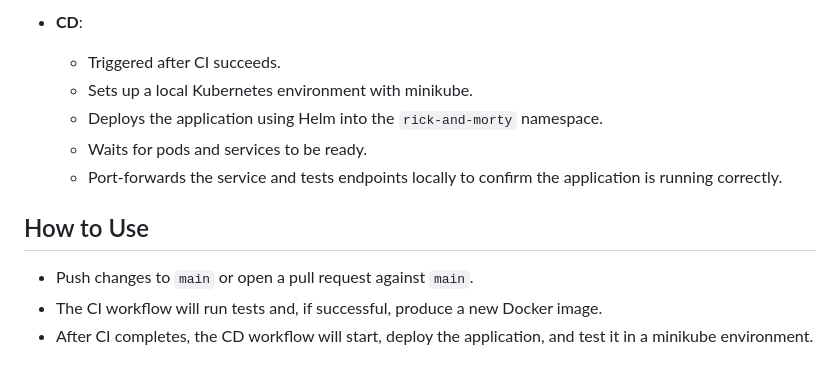
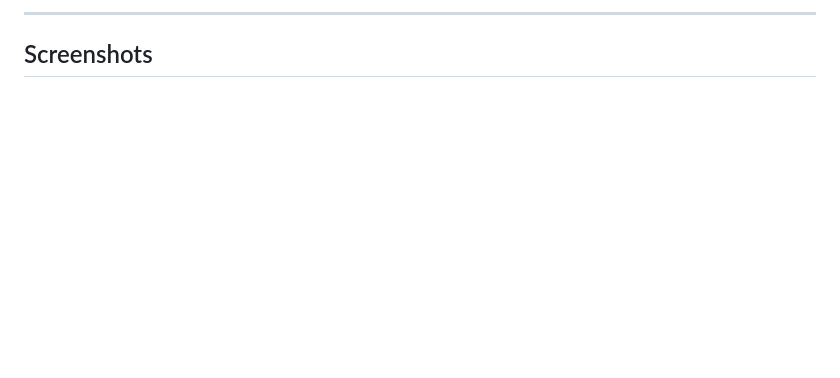
Before and after one commit to Matanmoshes/Rick-and-Morty-app-ci-cd-k8s, a Markdown page: .github/workflows/README.md, the part around the change printed below. GitHub-like rendering; blank space fills up the shorter version.

```diff
--- a/.github/workflows/README.md
+++ b/.github/workflows/README.md
@@ -71,13 +118,3 @@ If both endpoints respond as expected, the CD job finishes successfully. This en
 
-- **CD**:
-  - Triggered after CI succeeds.
-  - Sets up a local Kubernetes environment with minikube.
-  - Deploys the application using Helm into the `rick-and-morty` namespace.
-  - Waits for pods and services to be ready.
-  - Port-forwards the service and tests endpoints locally to confirm the application is running correctly.
-
-## How to Use
-
-- Push changes to `main` or open a pull request against `main`.
-- The CI workflow will run tests and, if successful, produce a new Docker image.
-- After CI completes, the CD workflow will start, deploy the application, and test it in a minikube environment.
+---
+## Screenshots
```
Also changed, not shown: other parts of .github/workflows/README.md (+98 -51 lines).
